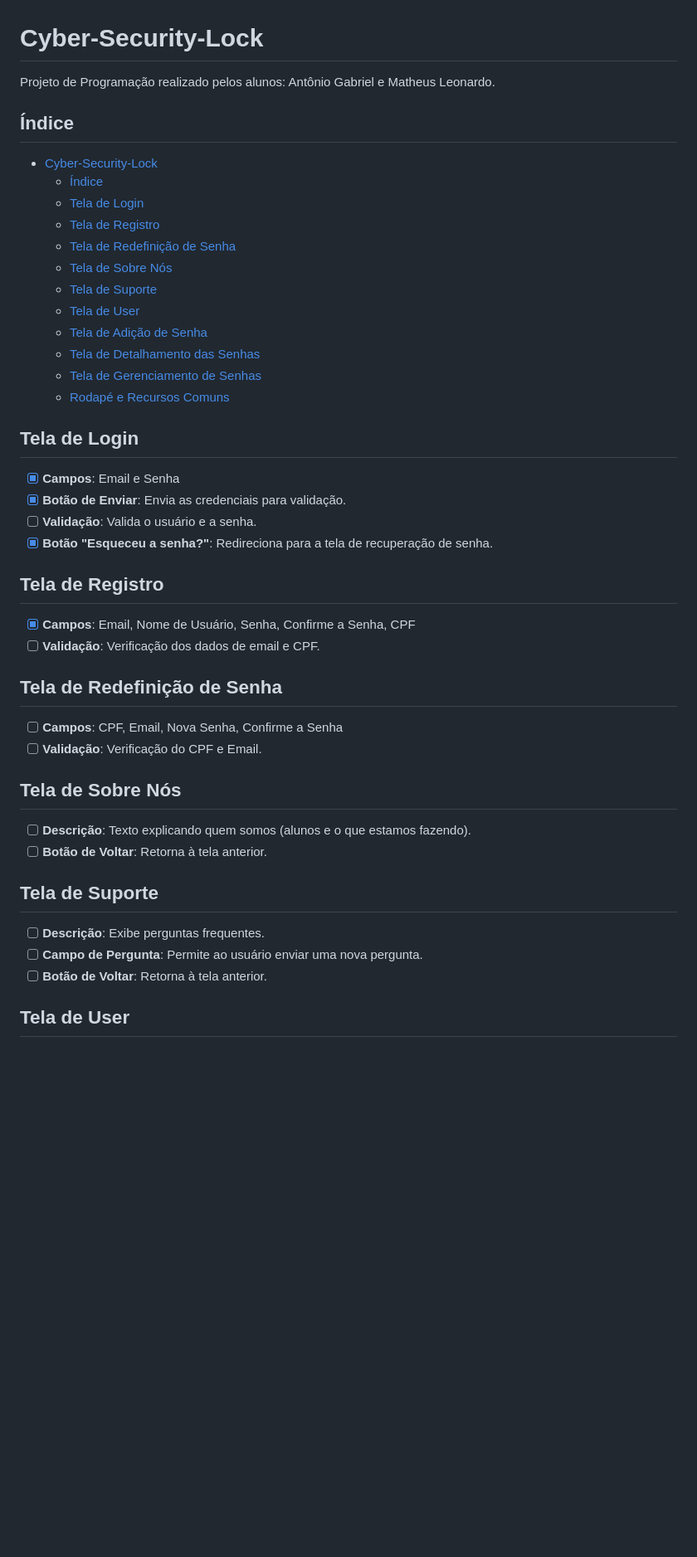
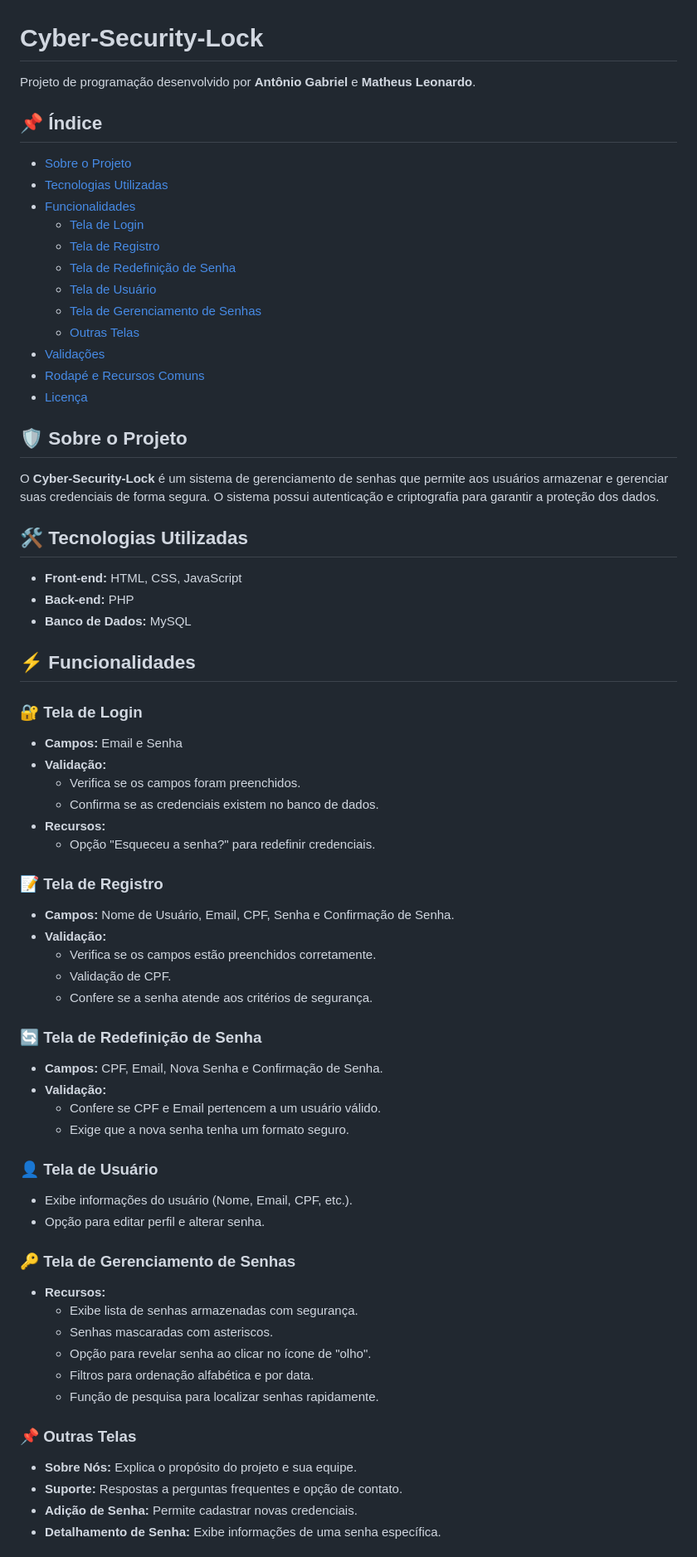
Before and after one commit to ismarsi-matheus/cyber-segurity-lock, a Markdown page: README.md, the part around one of its changes. Shown at 83% size. Drawn GitHub-style; blank space fills up the shorter version.

```diff
--- a/README.md
+++ b/README.md
@@ -1,49 +1,70 @@
 # Cyber-Security-Lock
 
-Projeto de Programação realizado pelos alunos: Antônio Gabriel e Matheus Leonardo.
+Projeto de programação desenvolvido por **Antônio Gabriel** e **Matheus Leonardo**.
 
-## Índice
+## 📌 Índice
 
-- [Cyber-Security-Lock](#cyber-security-lock)
-  - [Índice](#índice)
+- [Sobre o Projeto](#sobre-o-projeto)
+- [Tecnologias Utilizadas](#tecnologias-utilizadas)
+- [Funcionalidades](#funcionalidades)
   - [Tela de Login](#tela-de-login)
   - [Tela de Registro](#tela-de-registro)
   - [Tela de Redefinição de Senha](#tela-de-redefinição-de-senha)
-  - [Tela de Sobre Nós](#tela-de-sobre-nós)
-  - [Tela de Suporte](#tela-de-suporte)
-  - [Tela de User](#tela-de-user)
-  - [Tela de Adição de Senha](#tela-de-adição-de-senha)
-  - [Tela de Detalhamento das Senhas](#tela-de-detalhamento-das-senhas)
+  - [Tela de Usuário](#tela-de-usuário)
   - [Tela de Gerenciamento de Senhas](#tela-de-gerenciamento-de-senhas)
-  - [Rodapé e Recursos Comuns](#rodapé-e-recursos-comuns)
+  - [Outras Telas](#outras-telas)
+- [Validações](#validações)
+- [Rodapé e Recursos Comuns](#rodapé-e-recursos-comuns)
+- [Licença](#licença)
 
-## Tela de Login
+## 🛡 Sobre o Projeto
 
-- [x] **Campos**: Email e Senha
-- [x] **Botão de Enviar**: Envia as credenciais para validação.
-- [ ] **Validação**: Valida o usuário e a senha.
-- [x] **Botão "Esqueceu a senha?"**: Redireciona para a tela de recuperação de senha.
+O **Cyber-Security-Lock** é um sistema de gerenciamento de senhas que permite aos usuários armazenar e gerenciar suas credenciais de forma segura. O sistema possui autenticação e criptografia para garantir a proteção dos dados.
 
-## Tela de Registro
+## 🛠 Tecnologias Utilizadas
 
-- [x] **Campos**: Email, Nome de Usuário, Senha, Confirme a Senha, CPF
-- [ ] **Validação**: Verificação dos dados de email e CPF.
+- **Front-end:** HTML, CSS, JavaScript
+- **Back-end:** PHP
+- **Banco de Dados:** MySQL
 
-## Tela de Redefinição de Senha
+## ⚡ Funcionalidades
 
-- [ ] **Campos**: CPF, Email, Nova Senha, Confirme a Senha
-- [ ] **Validação**: Verificação do CPF e Email.
+### 🔐 Tela de Login
+- **Campos:** Email e Senha
+- **Validação:**
+  - Verifica se os campos foram preenchidos.
+  - Confirma se as credenciais existem no banco de dados.
+- **Recursos:**
+  - Opção "Esqueceu a senha?" para redefinir credenciais.
 
-## Tela de Sobre Nós
+### 📝 Tela de Registro
+- **Campos:** Nome de Usuário, Email, CPF, Senha e Confirmação de Senha.
+- **Validação:**
+  - Verifica se os campos estão preenchidos corretamente.
+  - Validação de CPF.
+  - Confere se a senha atende aos critérios de segurança.
 
-- [ ] **Descrição**: Texto explicando quem somos (alunos e o que estamos fazendo).
-- [ ] **Botão de Voltar**: Retorna à tela anterior.
+### 🔄 Tela de Redefinição de Senha
+- **Campos:** CPF, Email, Nova Senha e Confirmação de Senha.
+- **Validação:**
+  - Confere se CPF e Email pertencem a um usuário válido.
+  - Exige que a nova senha tenha um formato seguro.
 
-## Tela de Suporte
+### 👤 Tela de Usuário
+- Exibe informações do usuário (Nome, Email, CPF, etc.).
+- Opção para editar perfil e alterar senha.
 
-- [ ] **Descrição**: Exibe perguntas frequentes.
-- [ ] **Campo de Pergunta**: Permite ao usuário enviar uma nova pergunta.
-- [ ] **Botão de Voltar**: Retorna à tela anterior.
+### 🔑 Tela de Gerenciamento de Senhas
+- **Recursos:**
+  - Exibe lista de senhas armazenadas com segurança.
+  - Senhas mascaradas com asteriscos.
+  - Opção para revelar senha ao clicar no ícone de "olho".
+  - Filtros para ordenação alfabética e por data.
+  - Função de pesquisa para localizar senhas rapidamente.
 
-## Tela de User
+### 📌 Outras Telas
+- **Sobre Nós:** Explica o propósito do projeto e sua equipe.
+- **Suporte:** Respostas a perguntas frequentes e opção de contato.
+- **Adição de Senha:** Permite cadastrar novas credenciais.
+- **Detalhamento de Senha:** Exibe informações de uma senha específica.
 
```
Also changed, not shown: other parts of README.md (+18 -41 lines).
